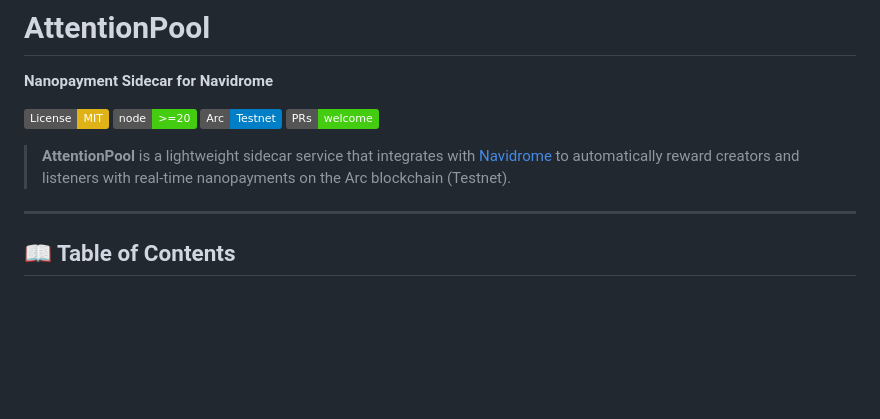
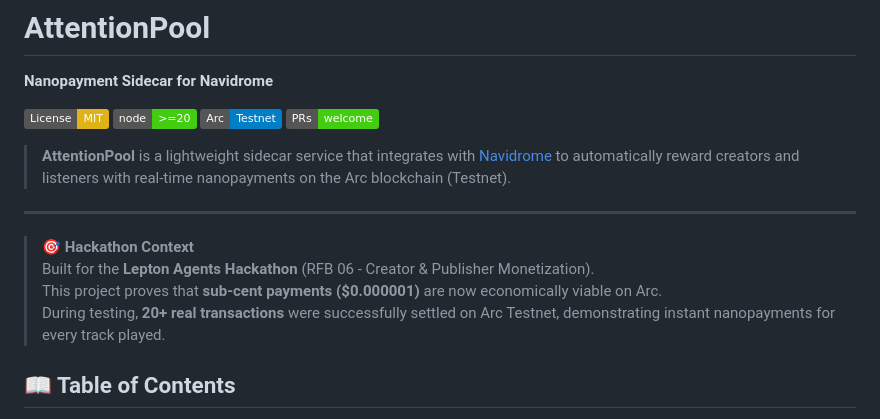
Before and after one commit to jaguard2021/attentionpool, a Markdown page: README.md, the part around the change. Rendered like a GitHub page; badges without logos; blank space fills up the shorter version.

Commit message:
Add hackathon context and project details to README

```diff
--- a/README.md
+++ b/README.md
@@ -10,6 +10,10 @@
 > **AttentionPool** is a lightweight sidecar service that integrates with [Navidrome](https://www.navidrome.org/) to automatically reward creators and listeners with real-time nanopayments on the Arc blockchain (Testnet).
 
 ---
+> 🎯 **Hackathon Context**
+> Built for the **Lepton Agents Hackathon** (RFB 06 - Creator & Publisher Monetization).
+> This project proves that **sub-cent payments ($0.000001)** are now economically viable on Arc.
+> During testing, **20+ real transactions** were successfully settled on Arc Testnet, demonstrating instant nanopayments for every track played.
 
 ## 📖 Table of Contents
 
```
